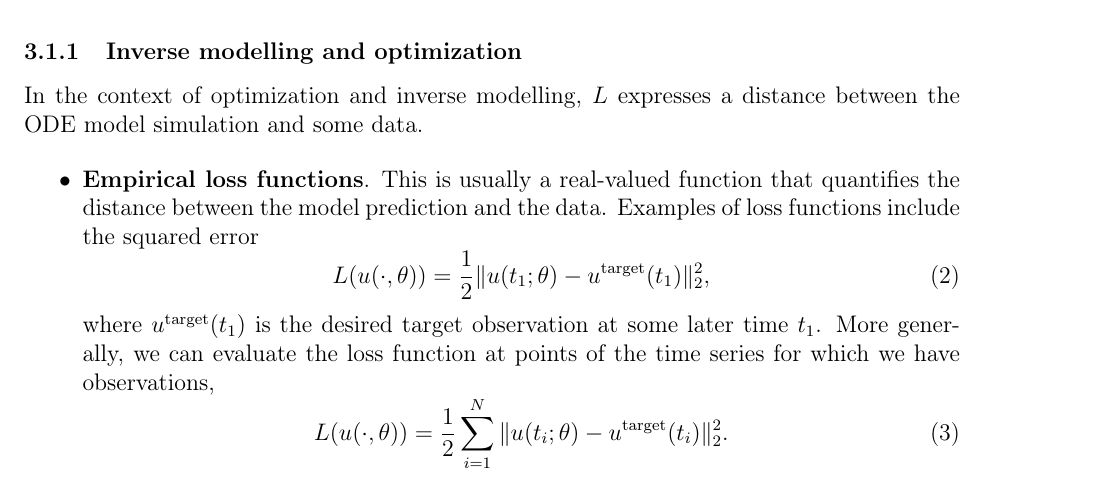
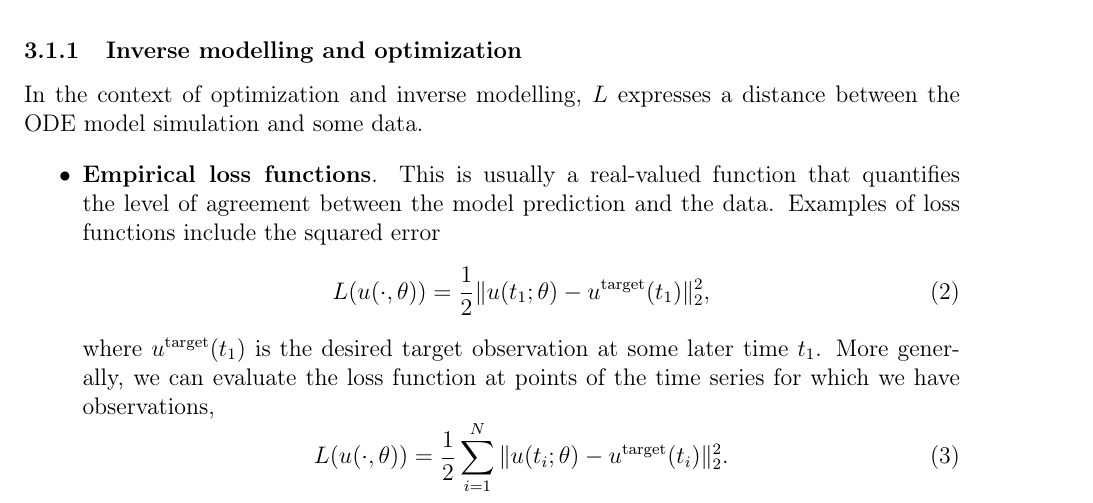
Before and after one commit to ODINN-SciML/DiffEqSensitivity-Review, a LaTeX paper (tex/main.tex, which reads tex/sections/preliminaries.tex): part of page 14 of 46, cut so that both start at the same text. Compiled offline with pdfLaTeX.

Commit message:
Update preliminaries.tex

```diff
--- a/tex/sections/preliminaries.tex
+++ b/tex/sections/preliminaries.tex
@@ -16,7 +16,7 @@ We are interested in computing the gradient of a given function $L(u(\cdot, \the
 In the context of optimization and inverse modelling, $L$ expresses a distance between the ODE model simulation and some data.
 
 \begin{itemize}
-    \item \textbf{Empirical loss functions}. This is usually a real-valued function that quantifies the distance between the model prediction and the data. Examples of loss functions include the squared error
+    \item \textbf{Empirical loss functions}. This is usually a real-valued function that quantifies the level of agreement between the model prediction and the data. Examples of loss functions include the squared error
     \begin{equation}
          L(u(\cdot, \theta)) = \frac{1}{2} \| u(t_1; \theta) - u^{\text{target}}(t_1) \|_2^2,
          \label{eq:quadratic-loss-function}
```
